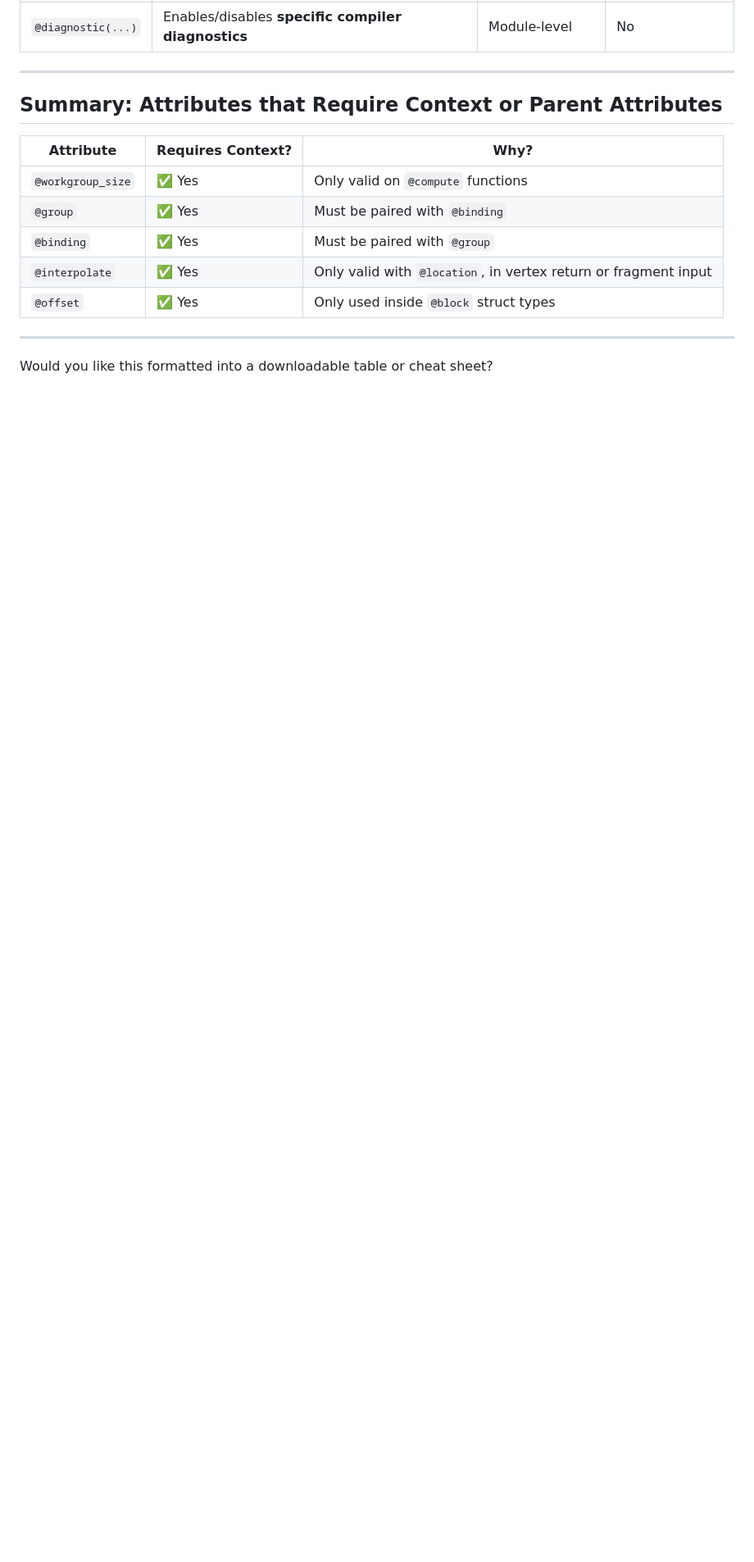
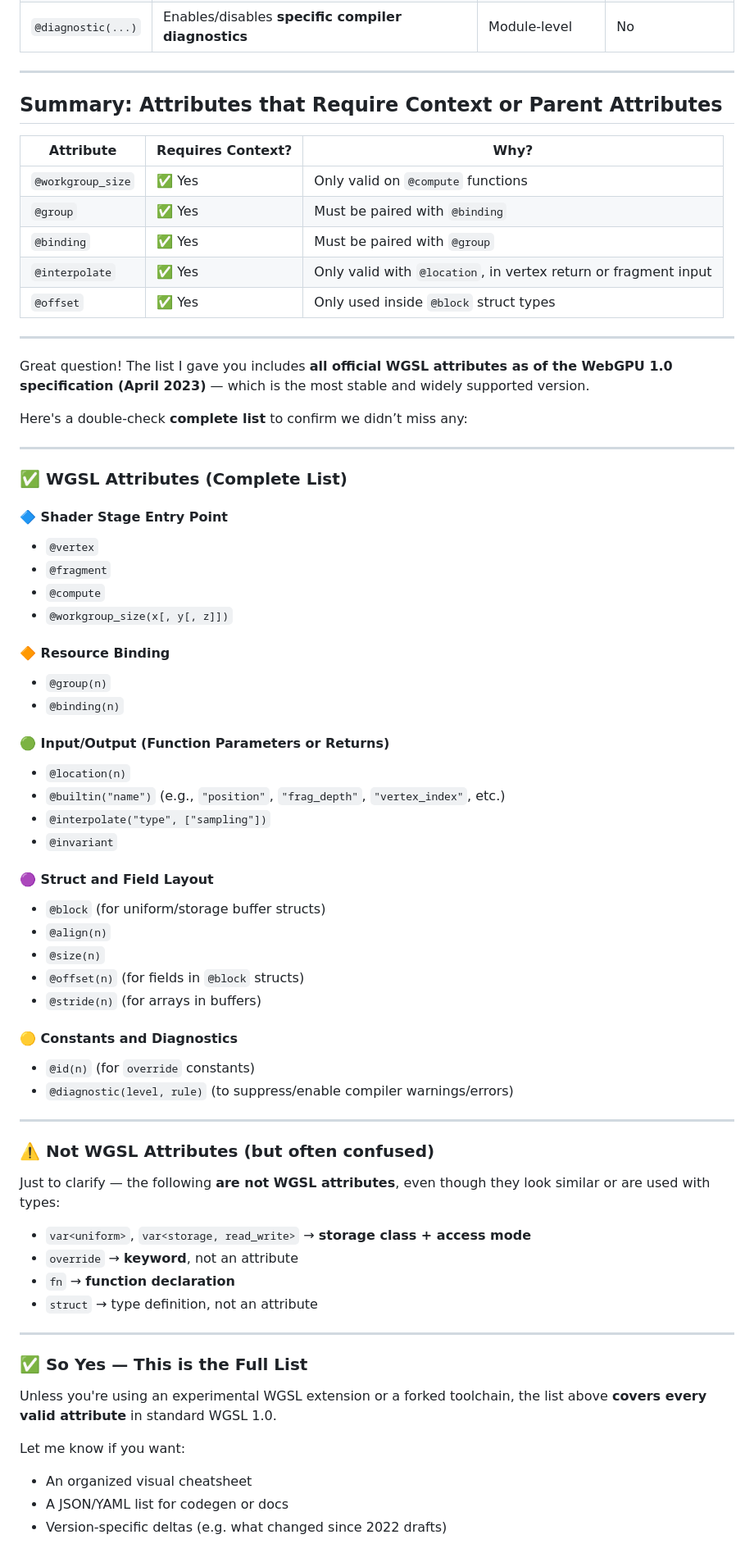
Before and after one commit to charlesasmith72/RustDev, a Markdown page: WGPU/wgsl_attributes.md, the part around the change. Shown at 82% size. Rendered like a GitHub page; blank space fills up the shorter version.

```diff
--- a/WGPU/wgsl_attributes.md
+++ b/WGPU/wgsl_attributes.md
@@ -74,4 +74,57 @@ var<uniform> myData: SomeType;
 
 ---
 
-Would you like this formatted into a downloadable table or cheat sheet?
+Great question! The list I gave you includes **all official WGSL attributes as of the WebGPU 1.0 specification (April 2023)** — which is the most stable and widely supported version.
+
+Here's a double-check **complete list** to confirm we didn’t miss any:
+
+---
+
+### ✅ **WGSL Attributes (Complete List)**
+
+#### 🔷 Shader Stage Entry Point
+- `@vertex`
+- `@fragment`
+- `@compute`
+- `@workgroup_size(x[, y[, z]])`
+
+#### 🔶 Resource Binding
+- `@group(n)`
+- `@binding(n)`
+
+#### 🟢 Input/Output (Function Parameters or Returns)
+- `@location(n)`
+- `@builtin("name")` (e.g., `"position"`, `"frag_depth"`, `"vertex_index"`, etc.)
+- `@interpolate("type", ["sampling"])`
+- `@invariant`
+
+#### 🟣 Struct and Field Layout
+- `@block` (for uniform/storage buffer structs)
+- `@align(n)`
+- `@size(n)`
+- `@offset(n)` (for fields in `@block` structs)
+- `@stride(n)` (for arrays in buffers)
+
+#### 🟡 Constants and Diagnostics
+- `@id(n)` (for `override` constants)
+- `@diagnostic(level, rule)` (to suppress/enable compiler warnings/errors)
+
+---
+
+### ⚠️ Not WGSL Attributes (but often confused)
+Just to clarify — the following **are not WGSL attributes**, even though they look similar or are used with types:
+- `var<uniform>`, `var<storage, read_write>` → **storage class + access mode**
+- `override` → **keyword**, not an attribute
+- `fn` → **function declaration**
+- `struct` → type definition, not an attribute
+
+---
+
+### ✅ So Yes — This is the Full List
+
+Unless you're using an experimental WGSL extension or a forked toolchain, the list above **covers every valid attribute** in standard WGSL 1.0.
+
+Let me know if you want:
+- An organized visual cheatsheet
+- A JSON/YAML list for codegen or docs
+- Version-specific deltas (e.g. what changed since 2022 drafts)
```
